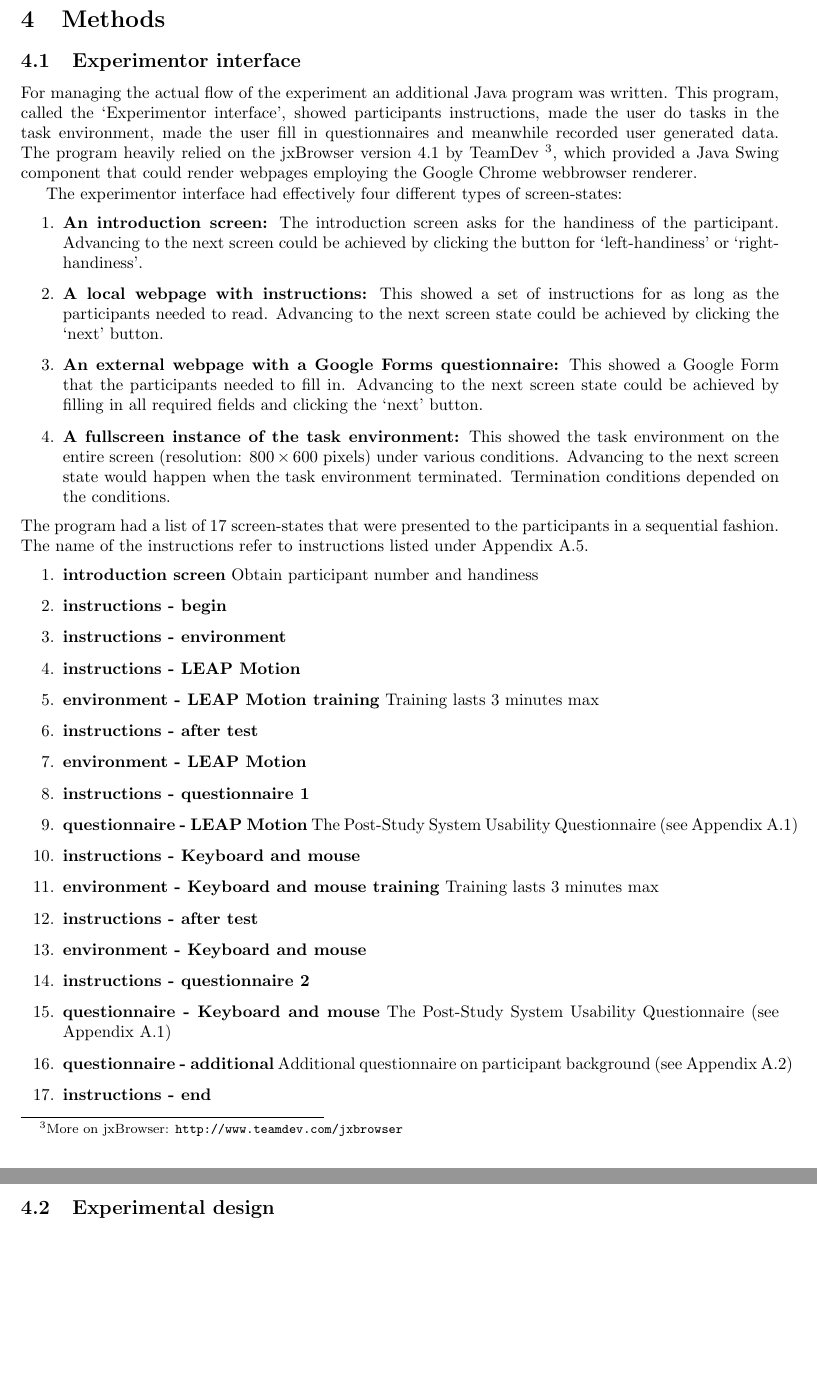
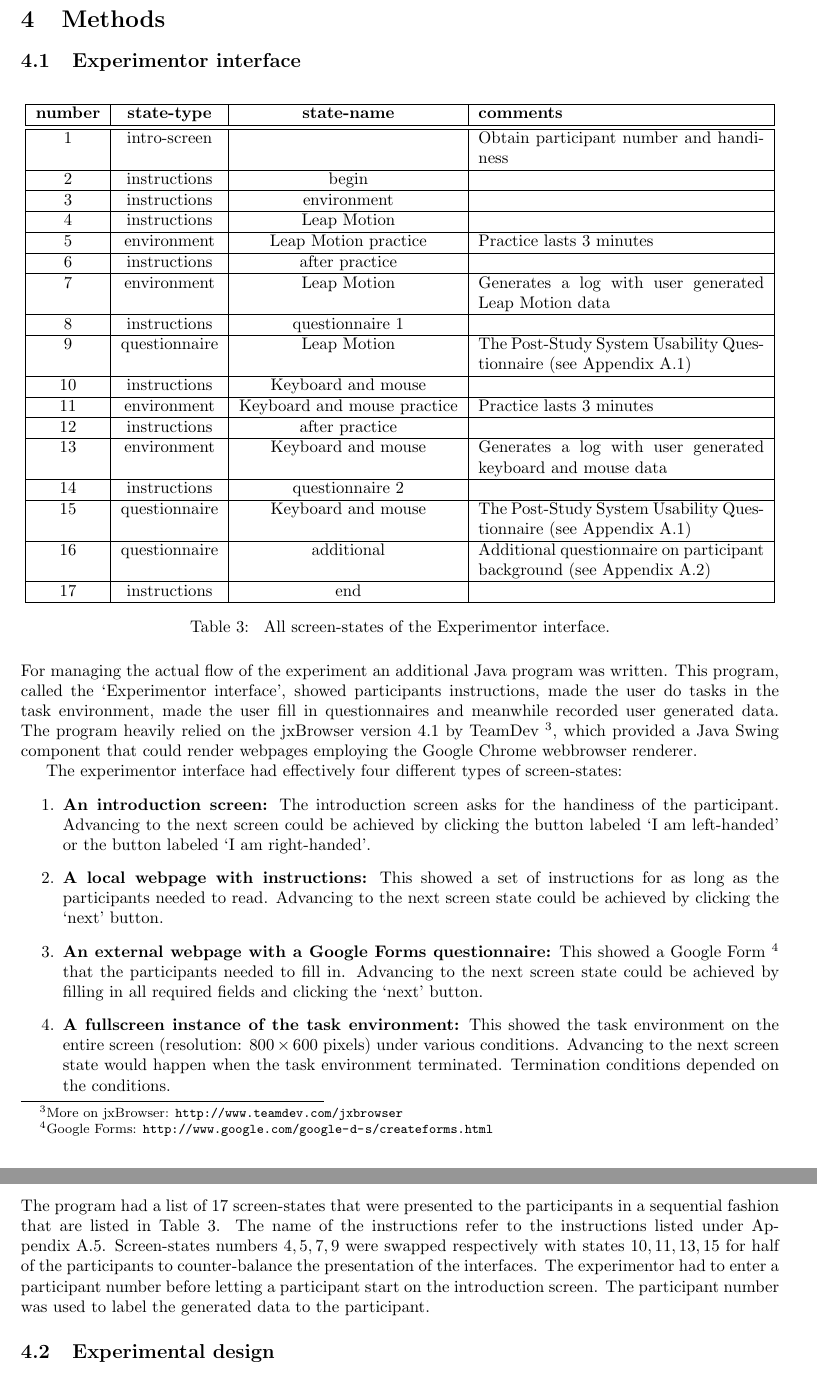
Before and after one commit to jwaa/NoHarp, a LaTeX paper (report/report.tex, which reads report/report/methods/experimentor.tex): two parts of pages 15 and 16 of 37, joined at a grey line, cut so that both start at the same text, the shorter picture padded with empty space. Compiled offline with pdfLaTeX.

Commit message:
+experimentor txt

```diff
--- a/report/report/methods/experimentor.tex
+++ b/report/report/methods/experimentor.tex
@@ -1,34 +1,39 @@
 \subsection{Experimentor interface}
+
+\begin{table}[H]
+\centering
+\begin{tabular}{|c|c|c|p{6cm}|}
+\hline
+\textbf{number} & \textbf{state-type} & \textbf{state-name} & \textbf{comments} \\ \hline \hline
+1 & intro-screen &  & Obtain participant number and handiness  \\ \hline
+2 & instructions & begin & \\ \hline
+3 & instructions & environment & \\ \hline
+4 & instructions & Leap Motion & \\ \hline
+5 & environment & Leap Motion practice & Practice lasts $3$ minutes \\ \hline
+6 & instructions & after practice & \\ \hline
+7 & environment & Leap Motion & Generates a log with user generated Leap Motion data \\ \hline
+8 & instructions & questionnaire 1 & \\ \hline
+9 & questionnaire & Leap Motion & The Post-Study System Usability Questionnaire (see Appendix~\ref{appendix:post_study_questionnaire}) \\ \hline
+10 & instructions & Keyboard and mouse & \\ \hline
+11 & environment & Keyboard and mouse practice & Practice lasts $3$ minutes \\ \hline
+12 & instructions & after practice & \\ \hline
+13 & environment & Keyboard and mouse & Generates a log with user generated keyboard and mouse data  \\ \hline
+14 & instructions & questionnaire 2 & \\ \hline
+15 & questionnaire & Keyboard and mouse & The Post-Study System Usability Questionnaire (see  Appendix~\ref{appendix:post_study_questionnaire}) \\ \hline
+16 & questionnaire & additional & Additional questionnaire on participant background (see Appendix~\ref{appendix:additional_questionnaire}) \\ \hline
+17 & instructions & end & \\ \hline
+\end{tabular}
+\caption{\label{tab:screenstates} All screen-states of the Experimentor interface.}
+\end{table}
 
 For managing the actual flow of the experiment an additional Java program was written. This program, called the `Experimentor interface', showed participants instructions, made the user do tasks in the task environment, made the user fill in questionnaires and meanwhile recorded user generated data. The program heavily relied on the jxBrowser version $4.1$ by TeamDev~\footnote{More on jxBrowser: \url{http://www.teamdev.com/jxbrowser}}, which provided a Java Swing component that could render webpages employing the Google Chrome webbrowser renderer.
 
 The experimentor interface had effectively four different types of screen-states:
 \begin{enumerate}
-	\item{\textbf{An introduction screen:}} The introduction screen asks for the handiness of the participant. Advancing to the next screen could be achieved by clicking the button for `left-handiness' or `right-handiness'.
+	\item{\textbf{An introduction screen:}} The introduction screen asks for the handiness of the participant. Advancing to the next screen could be achieved by clicking the button labeled `I am left-handed' or the button labeled `I am right-handed'.
 	\item{\textbf{A local webpage with instructions:}} This showed a set of instructions for as long as the participants needed to read. Advancing to the next screen state could be achieved by clicking the `next' button.
-	\item{\textbf{An external webpage with a Google Forms questionnaire:}} This showed a Google Form that the participants needed to fill in. Advancing to the next screen state could be achieved by filling in all required fields and clicking the `next' button.
+	\item{\textbf{An external webpage with a Google Forms questionnaire:}} This showed a Google Form~\footnote{Google Forms: \url{http://www.google.com/google-d-s/createforms.html}} that the participants needed to fill in. Advancing to the next screen state could be achieved by filling in all required fields and clicking the `next' button.
 	\item{\textbf{A fullscreen instance of the task environment:}} This showed the task environment on the entire screen (resolution: $800 \times 600$ pixels) under various conditions. Advancing to the next screen state would happen when the task environment terminated. Termination conditions depended on the conditions.
 \end{enumerate}
 
-\noindent The program had a list of $17$ screen-states that were presented to the participants in a sequential fashion. The name of the instructions refer to instructions listed under Appendix~\ref{app:instructions}.
-\begin{enumerate}
-\item{\textbf{introduction screen}} Obtain participant number and handiness
-\item{\textbf{instructions - begin}}
-\item{\textbf{instructions - environment}}
-\item{\textbf{instructions - LEAP Motion}}
-\item{\textbf{environment - LEAP Motion training}} Training lasts $3$ minutes max
-\item{\textbf{instructions - after test}}
-\item{\textbf{environment - LEAP Motion}}
-\item{\textbf{instructions - questionnaire 1}}
-\item{\textbf{questionnaire - LEAP Motion}} The Post-Study System Usability Questionnaire (see Appendix~\ref{appendix:post_study_questionnaire})
-\item{\textbf{instructions - Keyboard and mouse}}
-\item{\textbf{environment - Keyboard and mouse training}} Training lasts $3$ minutes max
-\item{\textbf{instructions - after test}}
-\item{\textbf{environment - Keyboard and mouse}}
-\item{\textbf{instructions - questionnaire 2}}
-\item{\textbf{questionnaire - Keyboard and mouse}} The Post-Study System Usability Questionnaire (see Appendix~\ref{appendix:post_study_questionnaire})
-\item{\textbf{questionnaire - additional}} Additional questionnaire on participant background (see Appendix~\ref{appendix:additional_questionnaire})
-\item{\textbf{instructions - end}}
-\end{enumerate}
-
-\noindent
+\noindent The program had a list of $17$ screen-states that were presented to the participants in a sequential fashion that are listed in Table~\ref{tab:screenstates}. The name of the instructions refer to the instructions listed under Appendix~\ref{app:instructions}. Screen-states numbers $4,5,7,9$ were swapped respectively with states $10,11,13,15$ for half of the participants to counter-balance the presentation of the interfaces. The experimentor had to enter a participant number before letting a participant start on the introduction screen. The participant number was used to label the generated data to the participant.
```
Also changed, not shown: report/report/appendix_uitleg.tex (+1 -1 lines).
